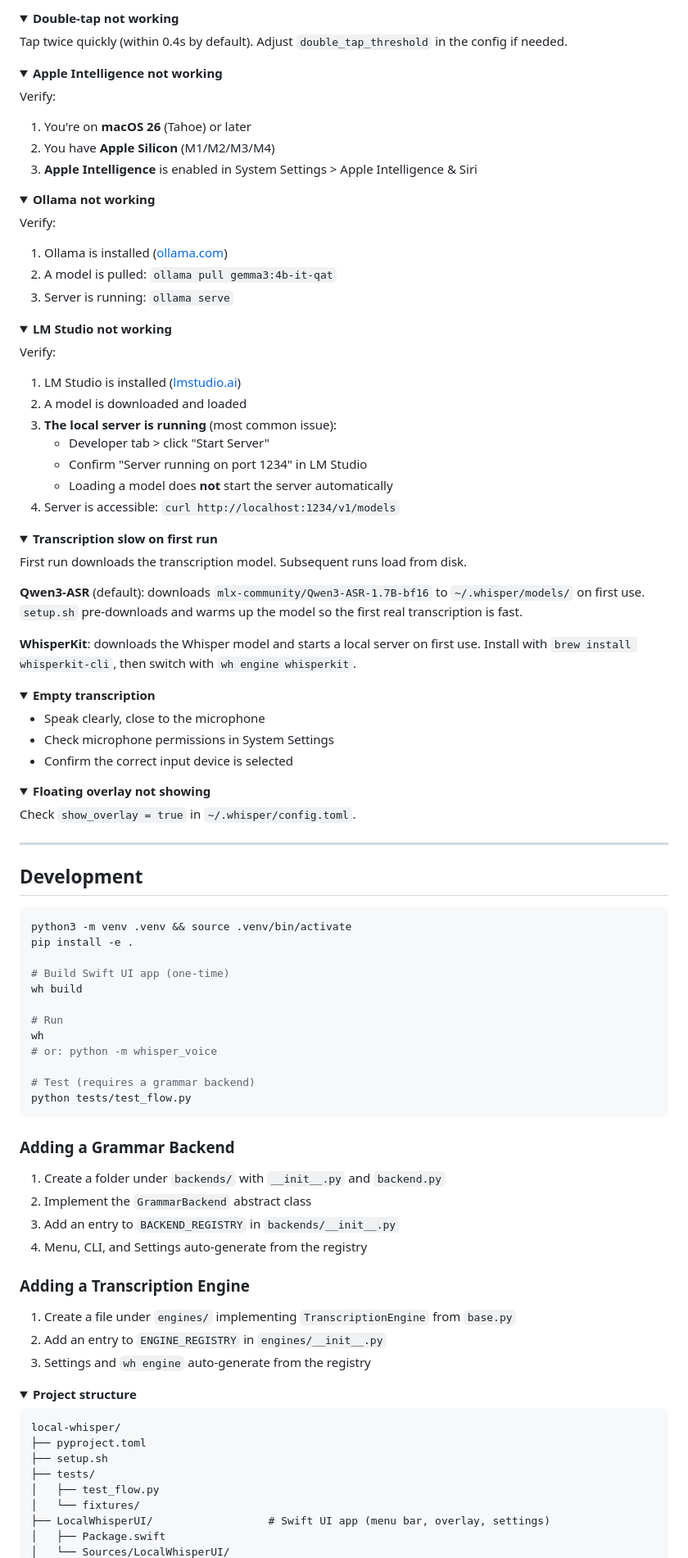
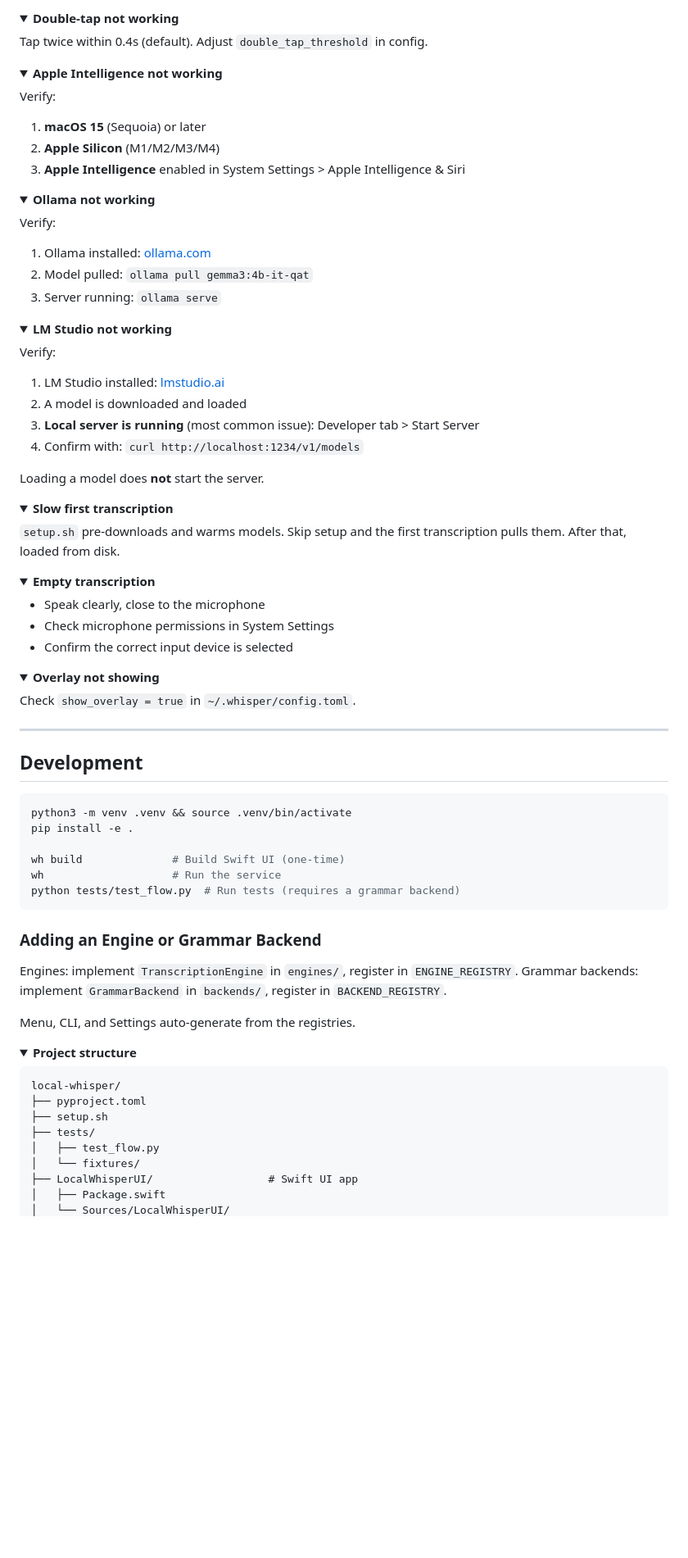
Before and after one commit to gabrimatic/local-whisper, a Markdown page: README.md, the part around one of its changes. Shown at 82% size. GitHub-like rendering; folded sections open; blank space fills up the shorter version.

Commit message:
docs: update README for clarity and consistency in descriptions

````diff
--- a/README.md
+++ b/README.md
@@ -446,7 +433,7 @@ Locate the `wh` process, enable it, and restart: `wh restart`.
 <details>
 <summary><strong>Double-tap not working</strong></summary>
 
-Tap twice quickly (within 0.4s by default). Adjust `double_tap_threshold` in the config if needed.
+Tap twice within 0.4s (default). Adjust `double_tap_threshold` in config.
 
 </details>
 
@@ -454,9 +441,9 @@ Tap twice quickly (within 0.4s by default). Adjust `double_tap_threshold` in the
 <summary><strong>Apple Intelligence not working</strong></summary>
 
 Verify:
-1. You're on **macOS 26** (Tahoe) or later
-2. You have **Apple Silicon** (M1/M2/M3/M4)
-3. **Apple Intelligence** is enabled in System Settings > Apple Intelligence & Siri
+1. **macOS 15** (Sequoia) or later
+2. **Apple Silicon** (M1/M2/M3/M4)
+3. **Apple Intelligence** enabled in System Settings > Apple Intelligence & Siri
 
 </details>
 
@@ -464,9 +451,9 @@ Verify:
 <summary><strong>Ollama not working</strong></summary>
 
 Verify:
-1. Ollama is installed ([ollama.com](https://ollama.com))
-2. A model is pulled: `ollama pull gemma3:4b-it-qat`
-3. Server is running: `ollama serve`
+1. Ollama installed: [ollama.com](https://ollama.com)
+2. Model pulled: `ollama pull gemma3:4b-it-qat`
+3. Server running: `ollama serve`
 
 </details>
 
@@ -474,24 +461,19 @@ Verify:
 <summary><strong>LM Studio not working</strong></summary>
 
 Verify:
-1. LM Studio is installed ([lmstudio.ai](https://lmstudio.ai))
+1. LM Studio installed: [lmstudio.ai](https://lmstudio.ai)
 2. A model is downloaded and loaded
-3. **The local server is running** (most common issue):
-   - Developer tab > click "Start Server"
-   - Confirm "Server running on port 1234" in LM Studio
-   - Loading a model does **not** start the server automatically
-4. Server is accessible: `curl http://localhost:1234/v1/models`
+3. **Local server is running** (most common issue): Developer tab > Start Server
+4. Confirm with: `curl http://localhost:1234/v1/models`
+
+Loading a model does **not** start the server.
 
 </details>
 
 <details>
-<summary><strong>Transcription slow on first run</strong></summary>
+<summary><strong>Slow first transcription</strong></summary>
 
-First run downloads the transcription model. Subsequent runs load from disk.
-
-**Qwen3-ASR** (default): downloads `mlx-community/Qwen3-ASR-1.7B-bf16` to `~/.whisper/models/` on first use. `setup.sh` pre-downloads and warms up the model so the first real transcription is fast.
-
-**WhisperKit**: downloads the Whisper model and starts a local server on first use. Install with `brew install whisperkit-cli`, then switch with `wh engine whisperkit`.
+`setup.sh` pre-downloads and warms models. Skip setup and the first transcription pulls them. After that, loaded from disk.
 
 </details>
 
@@ -505,7 +487,7 @@ First run downloads the transcription model. Subsequent runs load from disk.
 </details>
 
 <details>
-<summary><strong>Floating overlay not showing</strong></summary>
+<summary><strong>Overlay not showing</strong></summary>
 
 Check `show_overlay = true` in `~/.whisper/config.toml`.
 
@@ -519,29 +501,17 @@ Check `show_overlay = true` in `~/.whisper/config.toml`.
 python3 -m venv .venv && source .venv/bin/activate
 pip install -e .
 
-# Build Swift UI app (one-time)
-wh build
-
-# Run
-wh
-# or: python -m whisper_voice
-
-# Test (requires a grammar backend)
-python tests/test_flow.py
+wh build              # Build Swift UI (one-time)
+wh                    # Run the service
+python tests/test_flow.py  # Run tests (requires a grammar backend)
 ```
 
-### Adding a Grammar Backend
+### Adding an Engine or Grammar Backend
 
-1. Create a folder under `backends/` with `__init__.py` and `backend.py`
-2. Implement the `GrammarBackend` abstract class
-3. Add an entry to `BACKEND_REGISTRY` in `backends/__init__.py`
-4. Menu, CLI, and Settings auto-generate from the registry
+Engines: implement `TranscriptionEngine` in `engines/`, register in `ENGINE_REGISTRY`.
+Grammar backends: implement `GrammarBackend` in `backends/`, register in `BACKEND_REGISTRY`.
 
-### Adding a Transcription Engine
-
-1. Create a file under `engines/` implementing `TranscriptionEngine` from `base.py`
-2. Add an entry to `ENGINE_REGISTRY` in `engines/__init__.py`
-3. Settings and `wh engine` auto-generate from the registry
+Menu, CLI, and Settings auto-generate from the registries.
 
 <details>
 <summary><strong>Project structure</strong></summary>
@@ -553,6 +523,6 @@ local-whisper/
 ├── tests/
 │   ├── test_flow.py
 │   └── fixtures/
-├── LocalWhisperUI/                  # Swift UI app (menu bar, overlay, settings)
+├── LocalWhisperUI/                  # Swift UI app
 │   ├── Package.swift
 │   └── Sources/LocalWhisperUI/
````
Also changed, not shown: other parts of README.md (+211 -225 lines).
